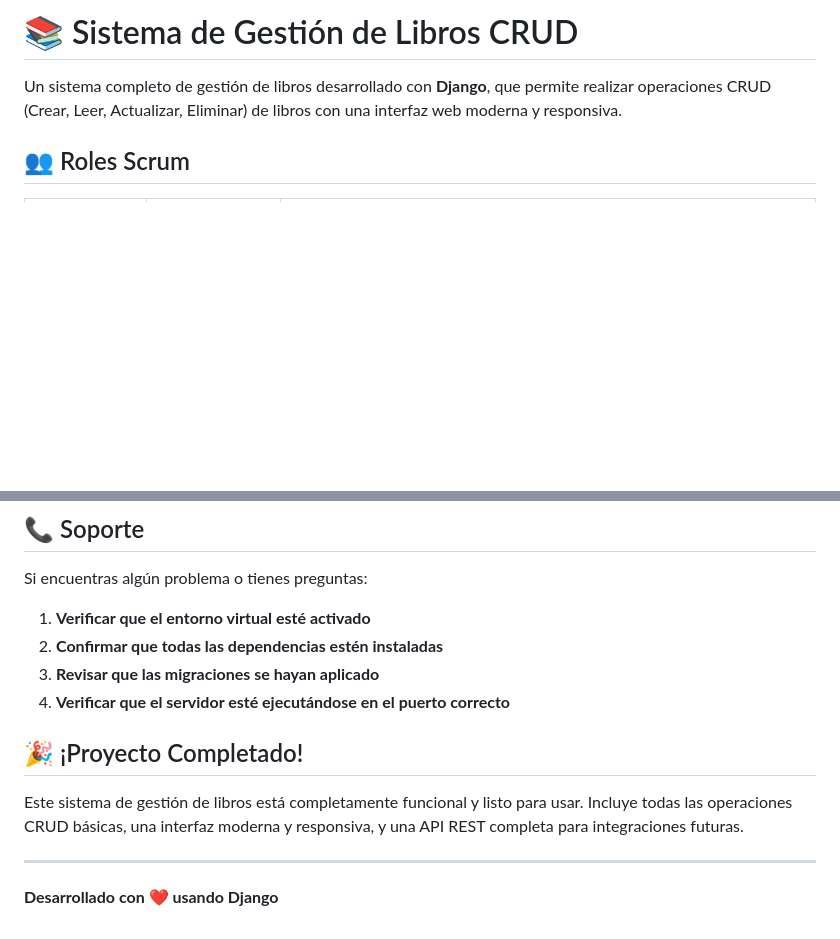
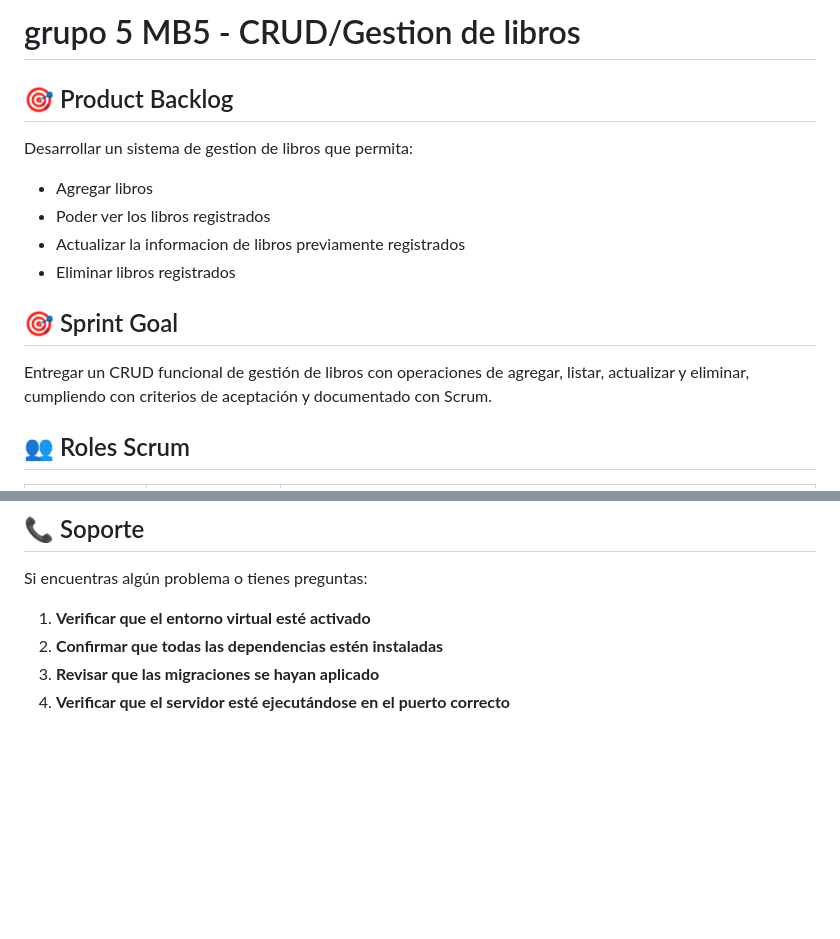
Before and after one commit to JOSUE2005344/CRUD, a Markdown page: README.md, 2 parts joined by grey strips. Rendered like a GitHub page; blank space fills up the shorter version.

Commit message:
arreglo de readme

```diff
--- a/README.md
+++ b/README.md
@@ -1,6 +1,14 @@
-# 📚 Sistema de Gestión de Libros CRUD
+# grupo 5 MB5 - CRUD/Gestion de libros
 
-Un sistema completo de gestión de libros desarrollado con **Django**, que permite realizar operaciones CRUD (Crear, Leer, Actualizar, Eliminar) de libros con una interfaz web moderna y responsiva.
+## 🎯 Product Backlog
+Desarrollar un sistema de gestion de libros que permita:
+- Agregar libros
+- Poder ver los libros registrados
+- Actualizar la informacion de libros previamente registrados
+- Eliminar libros registrados
+
+## 🎯 Sprint Goal
+Entregar un CRUD funcional de gestión de libros con operaciones de agregar, listar, actualizar y eliminar, cumpliendo con criterios de aceptación y documentado con Scrum.
 
 ## 👥 Roles Scrum
 | Rol            | Integrante           | Función principal                                                                                                 |
@@ -297,11 +305,3 @@ Si encuentras algún problema o tienes preguntas:
 2. **Confirmar que todas las dependencias estén instaladas**
 3. **Revisar que las migraciones se hayan aplicado**
 4. **Verificar que el servidor esté ejecutándose en el puerto correcto**
-
-## 🎉 ¡Proyecto Completado!
-
-Este sistema de gestión de libros está completamente funcional y listo para usar. Incluye todas las operaciones CRUD básicas, una interfaz moderna y responsiva, y una API REST completa para integraciones futuras.
-
----
-
-**Desarrollado con ❤️ usando Django**
```
